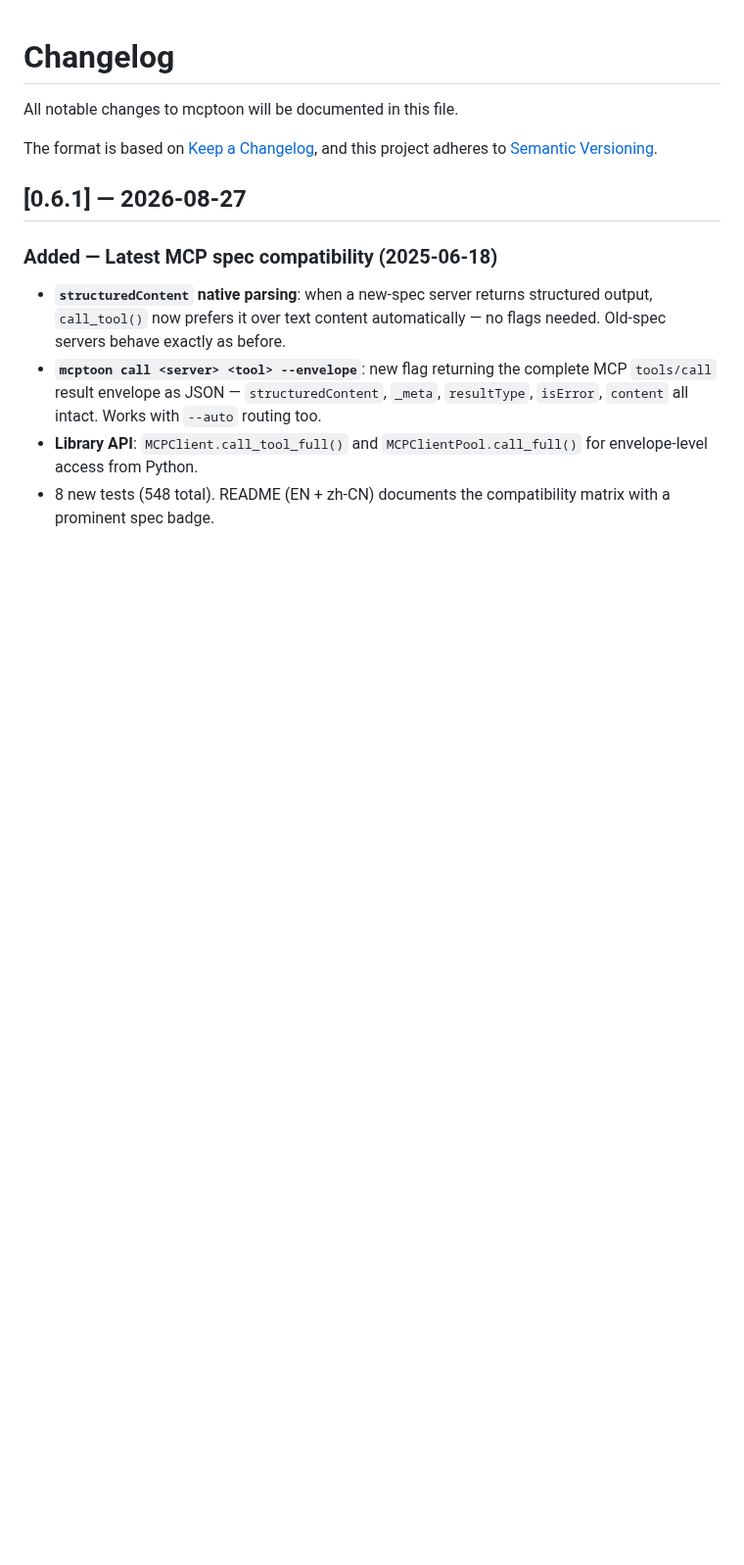
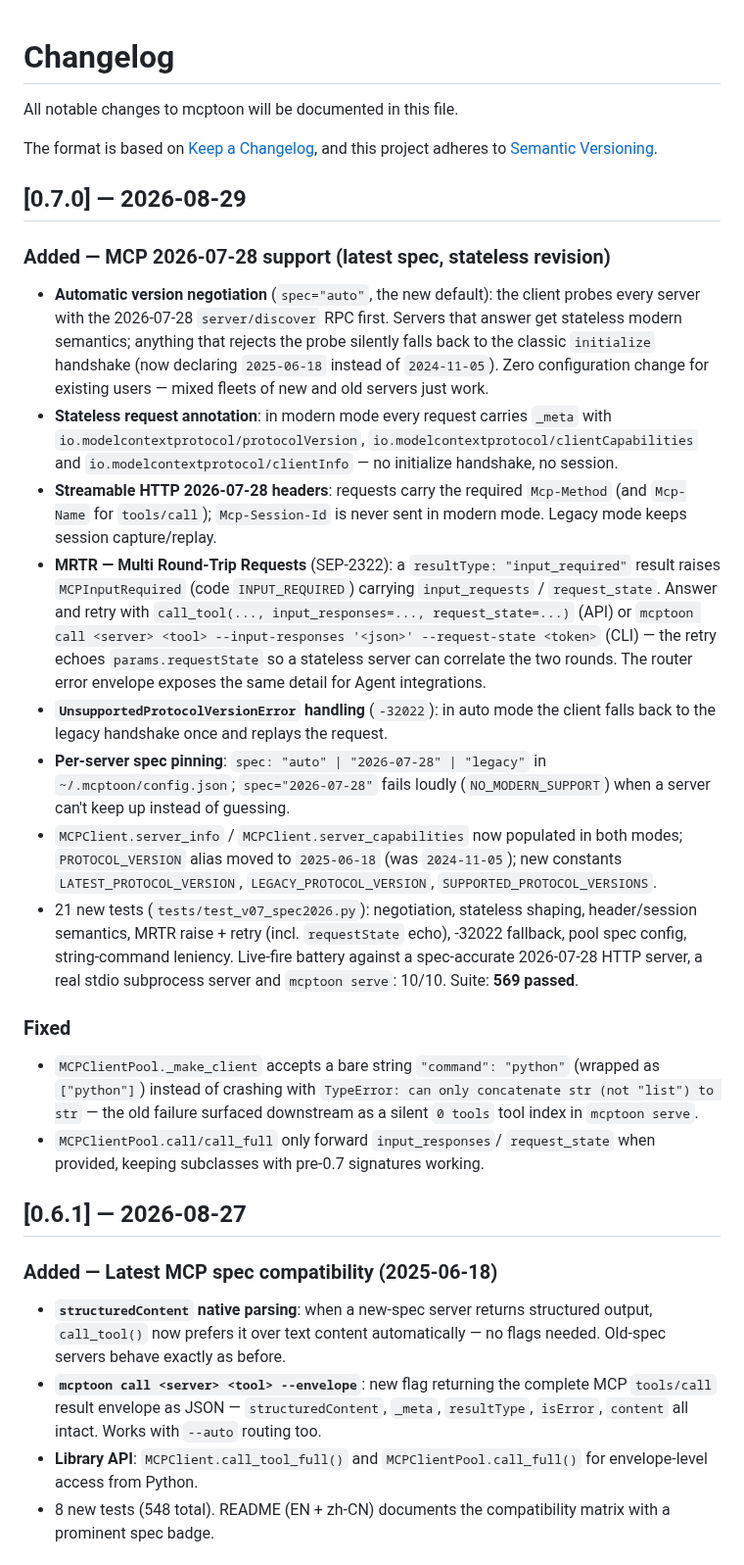
Before and after one commit to activeing123/mcptoon, a Markdown page: CHANGELOG.md, the part around the change. Shown at 98% size. Rendered like a GitHub page; blank space fills up the shorter version.

Commit message:
docs(v0.7.0): changelog for the 2026-07-28 release

```diff
--- a/CHANGELOG.md
+++ b/CHANGELOG.md
@@ -4,6 +4,56 @@ All notable changes to mcptoon will be documented in this file.
 
 The format is based on [Keep a Changelog](https://keepachangelog.com/en/1.1.0/),
 and this project adheres to [Semantic Versioning](https://semver.org/spec/v2.0.0.html).
+
+## [0.7.0] — 2026-08-29
+
+### Added — MCP 2026-07-28 support (latest spec, stateless revision)
+
+- **Automatic version negotiation** (`spec="auto"`, the new default): the client
+  probes every server with the 2026-07-28 `server/discover` RPC first. Servers
+  that answer get stateless modern semantics; anything that rejects the probe
+  silently falls back to the classic `initialize` handshake (now declaring
+  `2025-06-18` instead of `2024-11-05`). Zero configuration change for
+  existing users — mixed fleets of new and old servers just work.
+- **Stateless request annotation**: in modern mode every request carries
+  `_meta` with `io.modelcontextprotocol/protocolVersion`,
+  `io.modelcontextprotocol/clientCapabilities` and
+  `io.modelcontextprotocol/clientInfo` — no initialize handshake, no session.
+- **Streamable HTTP 2026-07-28 headers**: requests carry the required
+  `Mcp-Method` (and `Mcp-Name` for `tools/call`); `Mcp-Session-Id` is never
+  sent in modern mode. Legacy mode keeps session capture/replay.
+- **MRTR — Multi Round-Trip Requests** (SEP-2322): a `resultType:
+  "input_required"` result raises `MCPInputRequired` (code `INPUT_REQUIRED`)
+  carrying `input_requests` / `request_state`. Answer and retry with
+  `call_tool(..., input_responses=..., request_state=...)` (API) or
+  `mcptoon call <server> <tool> --input-responses '<json>'
+  --request-state <token>` (CLI) — the retry echoes `params.requestState`
+  so a stateless server can correlate the two rounds. The router error
+  envelope exposes the same detail for Agent integrations.
+- **`UnsupportedProtocolVersionError` handling** (`-32022`): in auto mode the
+  client falls back to the legacy handshake once and replays the request.
+- **Per-server spec pinning**: `spec: "auto" | "2026-07-28" | "legacy"` in
+  `~/.mcptoon/config.json`; `spec="2026-07-28"` fails loudly
+  (`NO_MODERN_SUPPORT`) when a server can't keep up instead of guessing.
+- `MCPClient.server_info` / `MCPClient.server_capabilities` now populated in
+  both modes; `PROTOCOL_VERSION` alias moved to `2025-06-18` (was
+  `2024-11-05`); new constants `LATEST_PROTOCOL_VERSION`,
+  `LEGACY_PROTOCOL_VERSION`, `SUPPORTED_PROTOCOL_VERSIONS`.
+- 21 new tests (`tests/test_v07_spec2026.py`): negotiation, stateless shaping,
+  header/session semantics, MRTR raise + retry (incl. `requestState` echo),
+  -32022 fallback, pool spec config, string-command leniency. Live-fire
+  battery against a spec-accurate 2026-07-28 HTTP server, a real stdio
+  subprocess server and `mcptoon serve`: 10/10. Suite: **569 passed**.
+
+### Fixed
+
+- `MCPClientPool._make_client` accepts a bare string `"command": "python"`
+  (wrapped as `["python"]`) instead of crashing with `TypeError: can only
+  concatenate str (not "list") to str` — the old failure surfaced downstream
+  as a silent `0 tools` tool index in `mcptoon serve`.
+- `MCPClientPool.call/call_full` only forward `input_responses`/
+  `request_state` when provided, keeping subclasses with pre-0.7 signatures
+  working.
 
 ## [0.6.1] — 2026-08-27
 
```
